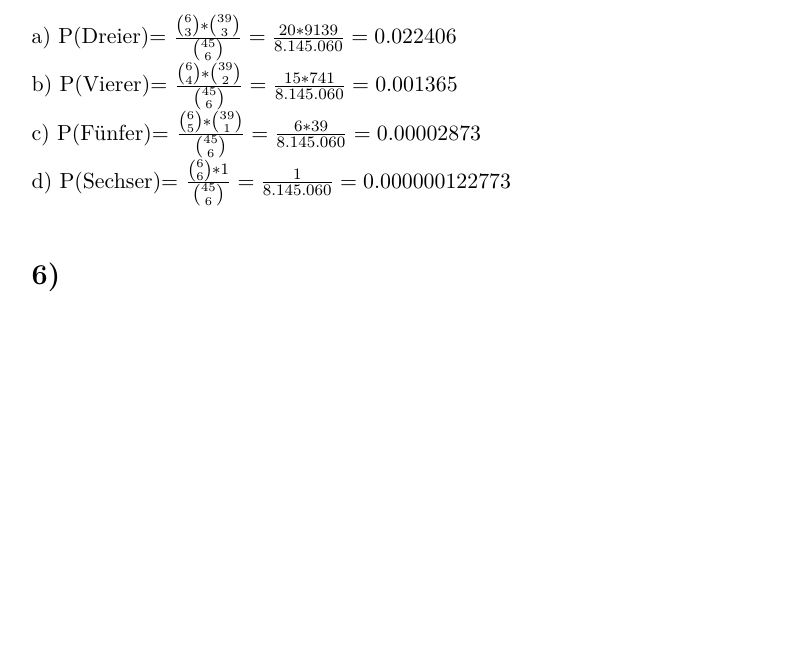
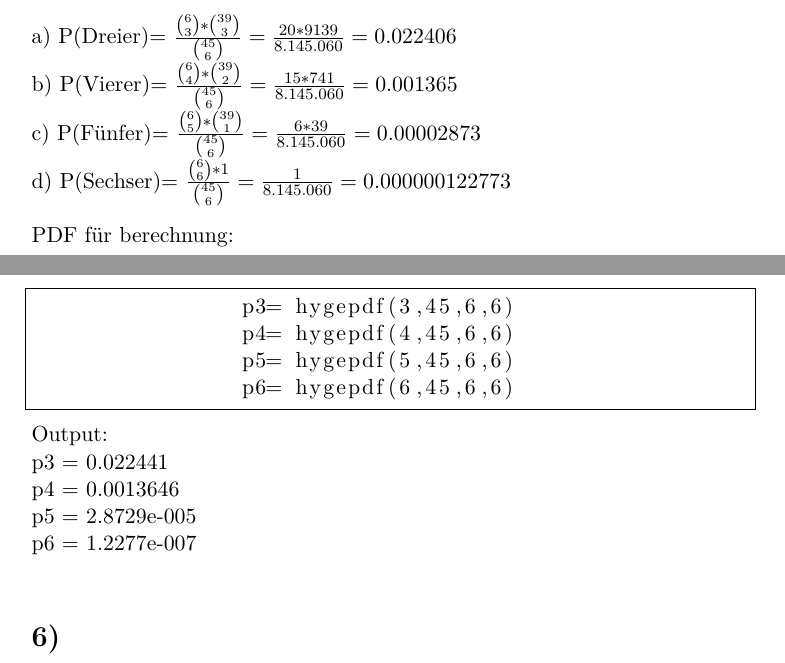
Before and after one commit to doetlingerlukas/crypto, a LaTeX document (Sheet2.tex): part of the page before the commit and two parts of pages 1 and 2 of 2 after it, the two joined at a grey line, cut so that both start at the same text, the shorter picture padded with empty space. Compiled offline with pdfLaTeX.

Commit message:
added matlab code

```diff
--- a/Sheet2.tex
+++ b/Sheet2.tex
@@ -6,6 +6,8 @@
 \usepackage[utf8x]{inputenx}
 \usepackage[T1]{fontenc}
 \usepackage{lmodern}
+\usepackage{listings}
+\lstset{language=MatLab}
 
 
 \begin{document}
@@ -28,10 +30,19 @@
 	a) P(Dreier)= \( \frac{\binom{6}{3} * \binom{39}{3}}{\binom{45}{6}}=\frac{20*9139}{8.145.060}=0.022406\)\\
 	b) P(Vierer)= \( \frac{\binom{6}{4} * \binom{39}{2}}{\binom{45}{6}}=\frac{15*741}{8.145.060}=0.001365\)\\
 	c) P(Fünfer)= \( \frac{\binom{6}{5} * \binom{39}{1}}{\binom{45}{6}}=\frac{6*39}{8.145.060}=0.00002873\)\\
-	d) P(Sechser)= \( \frac{\binom{6}{6} * 1}{\binom{45}{6}}=\frac{1}{8.145.060}=0.000000122773\)\\
+	d) P(Sechser)= \( \frac{\binom{6}{6} * 1}{\binom{45}{6}}=\frac{1}{8.145.060}=0.000000122773\)\\\\
+	PDF für berechnung:\\
+	\begin{lstlisting}[frame=single]
+		p3= hygepdf(3,45,6,6)
+		p4= hygepdf(4,45,6,6)
+		p5= hygepdf(5,45,6,6)
+		p6= hygepdf(6,45,6,6)
+	\end{lstlisting}
+	Output:\\
+	p3 =  0.022441\\
+	p4 =  0.0013646\\
+	p5 =   2.8729e-005\\
+	p6 =   1.2277e-007\\
 
-
-
-	\\
 	\section*{6)}
 \end{document}
```
